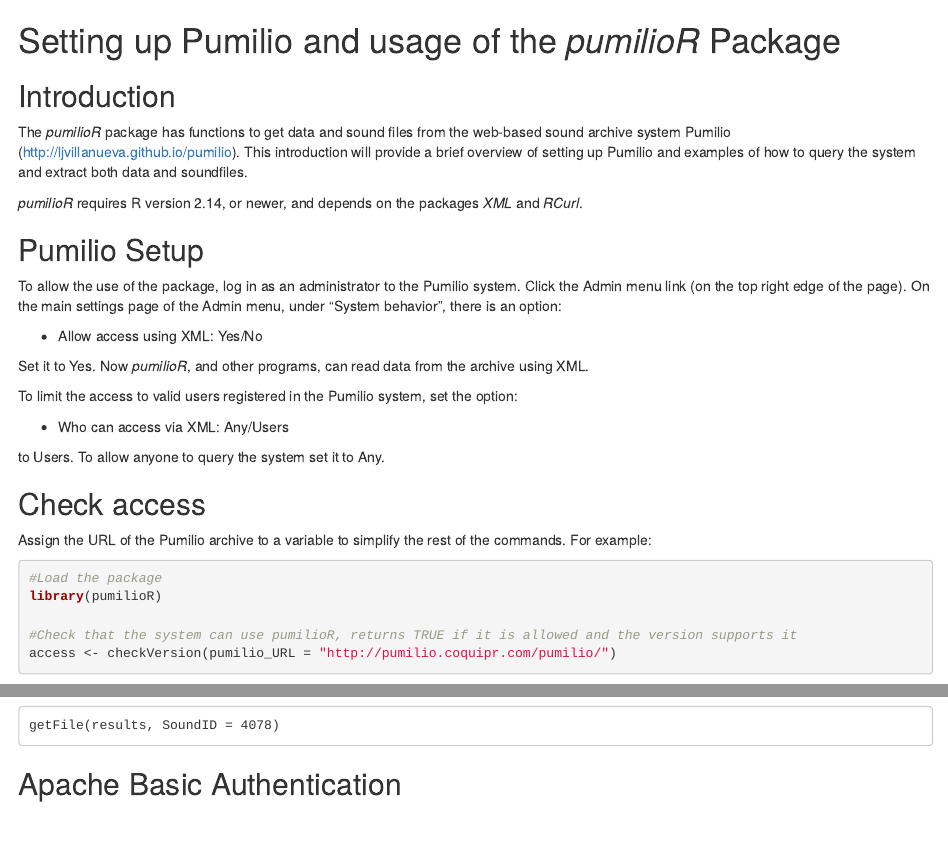
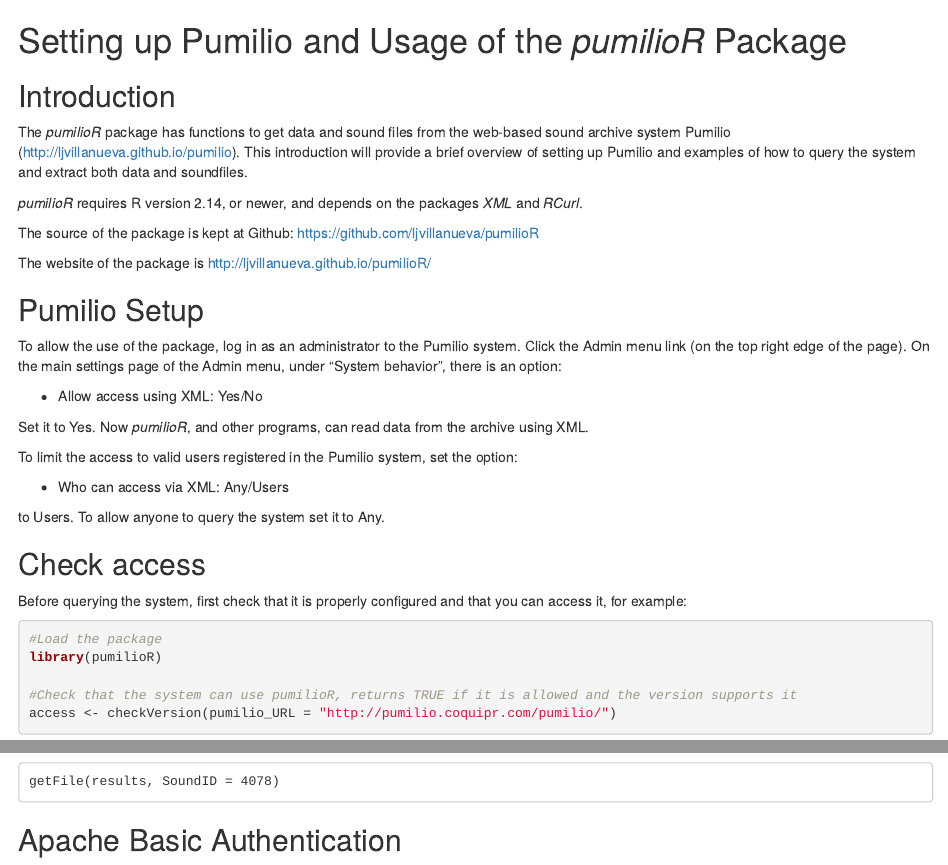
Before and after one commit to ljvillanueva/pumilioR, an R Markdown document (pumilioR/vignettes/pumiliosetup.Rmd): the page in a window 1100 px wide, from its top, and a second part further down, joined at a grey line. Rendered offline with R 4.5, knitr and Pandoc, with nearby package versions; some code elsewhere in the file could not run offline.

Commit message:
Fixing missing "suggest" in the description that make the vignette to fail in cran mantainer's machine, other small fixes in text.

````diff
--- a/pumilioR/vignettes/intro.Rmd
+++ b/pumilioR/vignettes/pumiliosetup.Rmd
@@ -3,13 +3,17 @@
 %\VignetteIndexEntry{Setting up Pumilio for pumilioR and usage}
 -->
 
-# Setting up Pumilio and usage of the *pumilioR* Package #
+# Setting up Pumilio and Usage of the *pumilioR* Package #
 
 ## Introduction ##
 
 The *pumilioR* package has functions to get data and sound files from the web-based sound archive system Pumilio (http://ljvillanueva.github.io/pumilio). This introduction will provide a brief overview of setting up Pumilio and examples of how to query the system and extract both data and soundfiles.
 
 *pumilioR* requires R version 2.14, or newer, and depends on the packages *XML* and *RCurl*.
+
+The source of the package is kept at Github: https://github.com/ljvillanueva/pumilioR
+
+The website of the package is http://ljvillanueva.github.io/pumilioR/
 
 ## Pumilio Setup ##
 
@@ -27,7 +31,7 @@
 
 ## Check access ##
 
-Assign the URL of the Pumilio archive to a variable to simplify the rest of the commands. For example:
+Before querying the system, first check that it is properly configured and that you can access it, for example:
 
 ```{r results='show', message=FALSE, warning=FALSE}
 #Load the package
````
Also changed, not shown: README.md, pumilioR/vignettes/pumiliosetup.Rmd (4 more changed lines), 3 other files.
